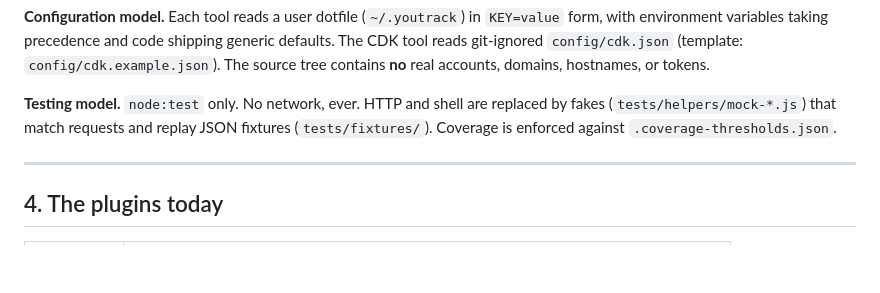
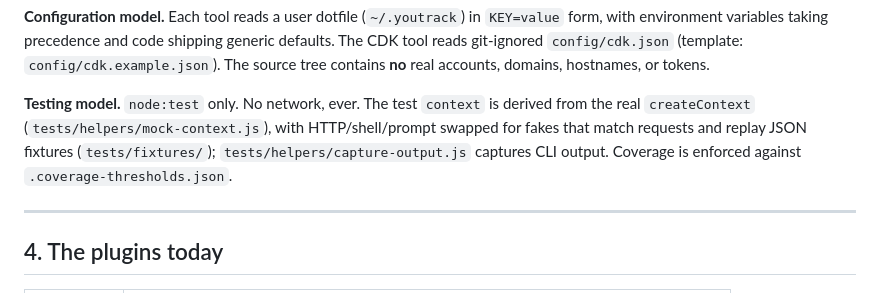
Before and after one commit to ethiclab/mini-control-plane, a Markdown page: README.md, the part around the change. Rendered like a GitHub page; blank space fills up the shorter version.

```diff
--- a/README.md
+++ b/README.md
@@ -88,7 +88,7 @@ module.exports = {
 
 **Configuration model.** Each tool reads a user dotfile (`~/.youtrack`) in `KEY=value` form, with environment variables taking precedence and code shipping generic defaults. The CDK tool reads git-ignored `config/cdk.json` (template: `config/cdk.example.json`). The source tree contains **no** real accounts, domains, hostnames, or tokens.
 
-**Testing model.** `node:test` only. No network, ever. HTTP and shell are replaced by fakes (`tests/helpers/mock-*.js`) that match requests and replay JSON fixtures (`tests/fixtures/`). Coverage is enforced against `.coverage-thresholds.json`.
+**Testing model.** `node:test` only. No network, ever. The test `context` is derived from the real `createContext` (`tests/helpers/mock-context.js`), with HTTP/shell/prompt swapped for fakes that match requests and replay JSON fixtures (`tests/fixtures/`); `tests/helpers/capture-output.js` captures CLI output. Coverage is enforced against `.coverage-thresholds.json`.
 
 ---
 
```
Also changed, not shown: docs/open-findings-handoff.md (deleted, +0 -66 lines), docs/self-assessment.md (+62 -56 lines).
